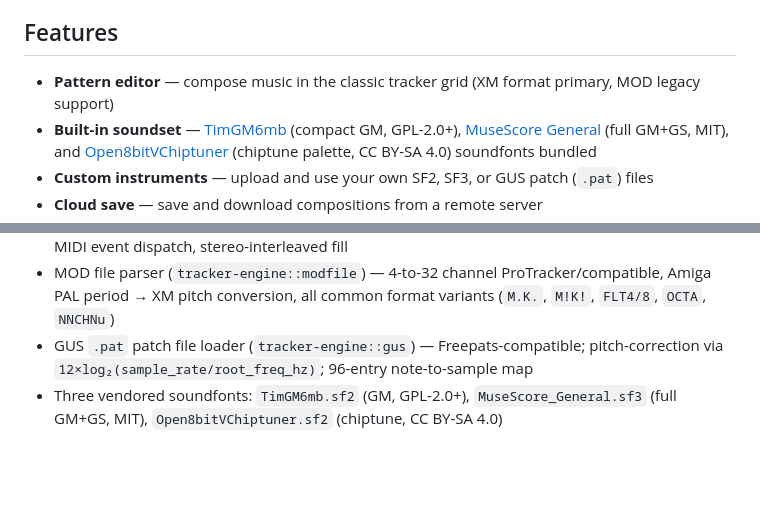
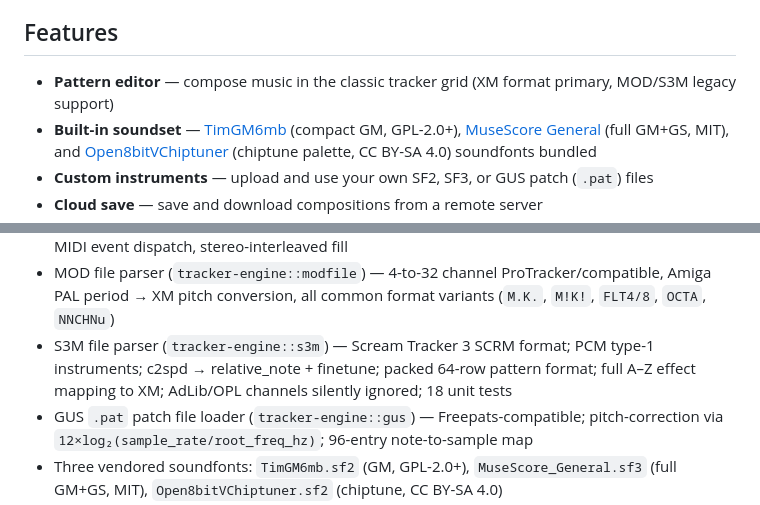
Before and after one commit to hiroshiyui/soymilkytracker, a Markdown page: README.md, 2 parts joined by grey strips. Rendered like a GitHub page; blank space fills up the shorter version.

```diff
--- a/README.md
+++ b/README.md
@@ -6,7 +6,7 @@ A music tracker inspired by [MilkyTracker](https://milkytracker.org/) and ProTra
 
 ## Features
 
-- **Pattern editor** — compose music in the classic tracker grid (XM format primary, MOD legacy support)
+- **Pattern editor** — compose music in the classic tracker grid (XM format primary, MOD/S3M legacy support)
 - **Built-in soundset** — [TimGM6mb](https://packages.debian.org/sid/timgm6mb-soundfont) (compact GM, GPL-2.0+), [MuseScore General](https://ftp.osuosl.org/pub/musescore/soundfont/MuseScore_General/) (full GM+GS, MIT), and [Open8bitVChiptuner](https://codeberg.org/trzyglow/Open8bitVChiptuner) (chiptune palette, CC BY-SA 4.0) soundfonts bundled
 - **Custom instruments** — upload and use your own SF2, SF3, or GUS patch (`.pat`) files
 - **Cloud save** — save and download compositions from a remote server
@@ -60,6 +60,7 @@ Early development — **Phase 1 complete, Phase 2 underway**. Not yet usable as
 - `TrackerAudio` high-level transport controller — cfg-gated `Arc<Mutex<Player>>` (native) vs `Rc<RefCell<Player>>` (WASM); `load()`, `play()`, `pause()`, `stop()`, `seek()`, `position()`
 - `SfSynth` SF2/SF3 synthesiser wrapping `oxisynth` — `load_bundled()`, `load_font_bytes()`, full MIDI event dispatch, stereo-interleaved fill
 - MOD file parser (`tracker-engine::modfile`) — 4-to-32 channel ProTracker/compatible, Amiga PAL period → XM pitch conversion, all common format variants (`M.K.`, `M!K!`, `FLT4/8`, `OCTA`, `NNCHNu`)
+- S3M file parser (`tracker-engine::s3m`) — Scream Tracker 3 SCRM format; PCM type-1 instruments; c2spd → relative_note + finetune; packed 64-row pattern format; full A–Z effect mapping to XM; AdLib/OPL channels silently ignored; 18 unit tests
 - GUS `.pat` patch file loader (`tracker-engine::gus`) — Freepats-compatible; pitch-correction via `12×log₂(sample_rate/root_freq_hz)`; 96-entry note-to-sample map
 - Three vendored soundfonts: `TimGM6mb.sf2` (GM, GPL-2.0+), `MuseScore_General.sf3` (full GM+GS, MIT), `Open8bitVChiptuner.sf2` (chiptune, CC BY-SA 4.0)
 - IBM EGA 8×8 bitmap font (`assets/fonts/Ac437_IBM_EGA_8x8.ttf`, CC BY 4.0) vendored and registered in egui as the primary UI typeface
```
Also changed, not shown: CLAUDE.md (+1 -0 lines), doc/TODOs.md (+3 -2 lines).
